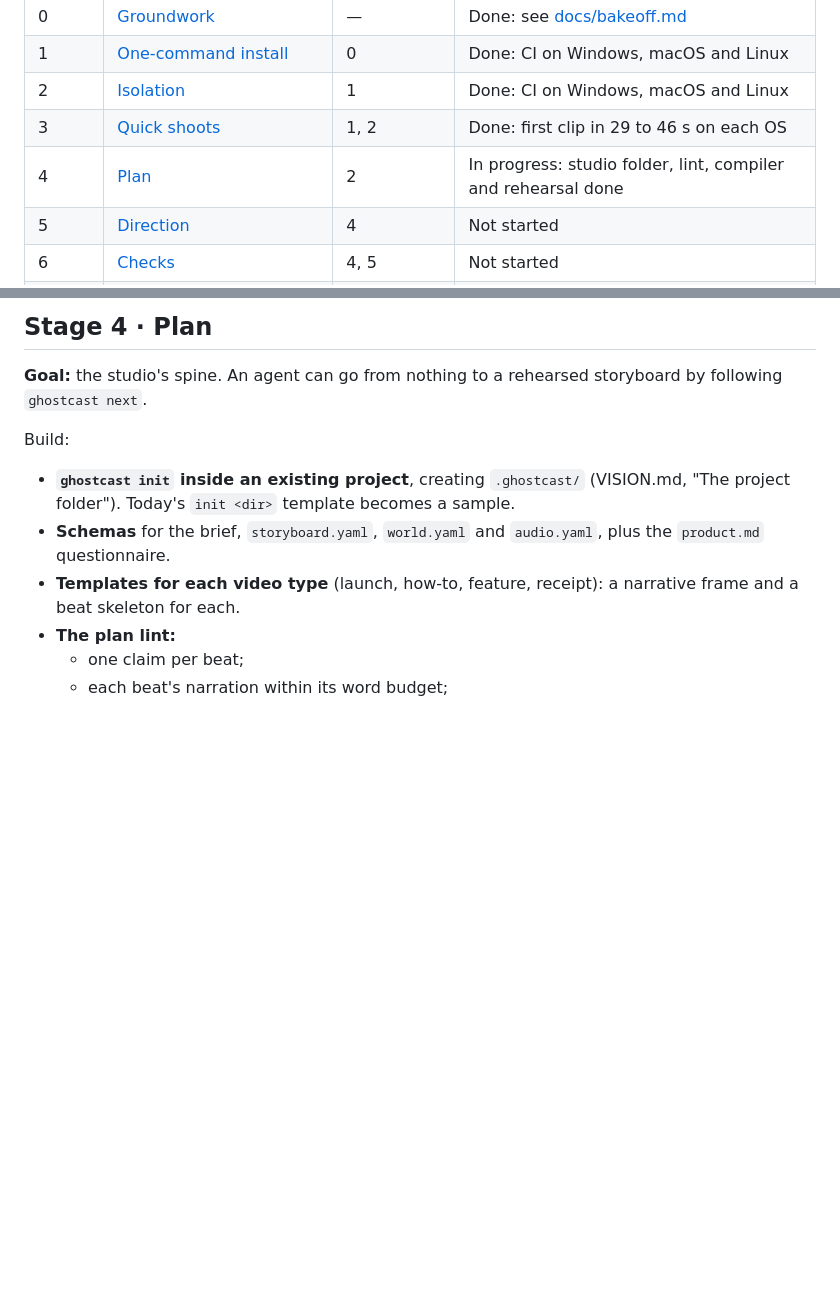
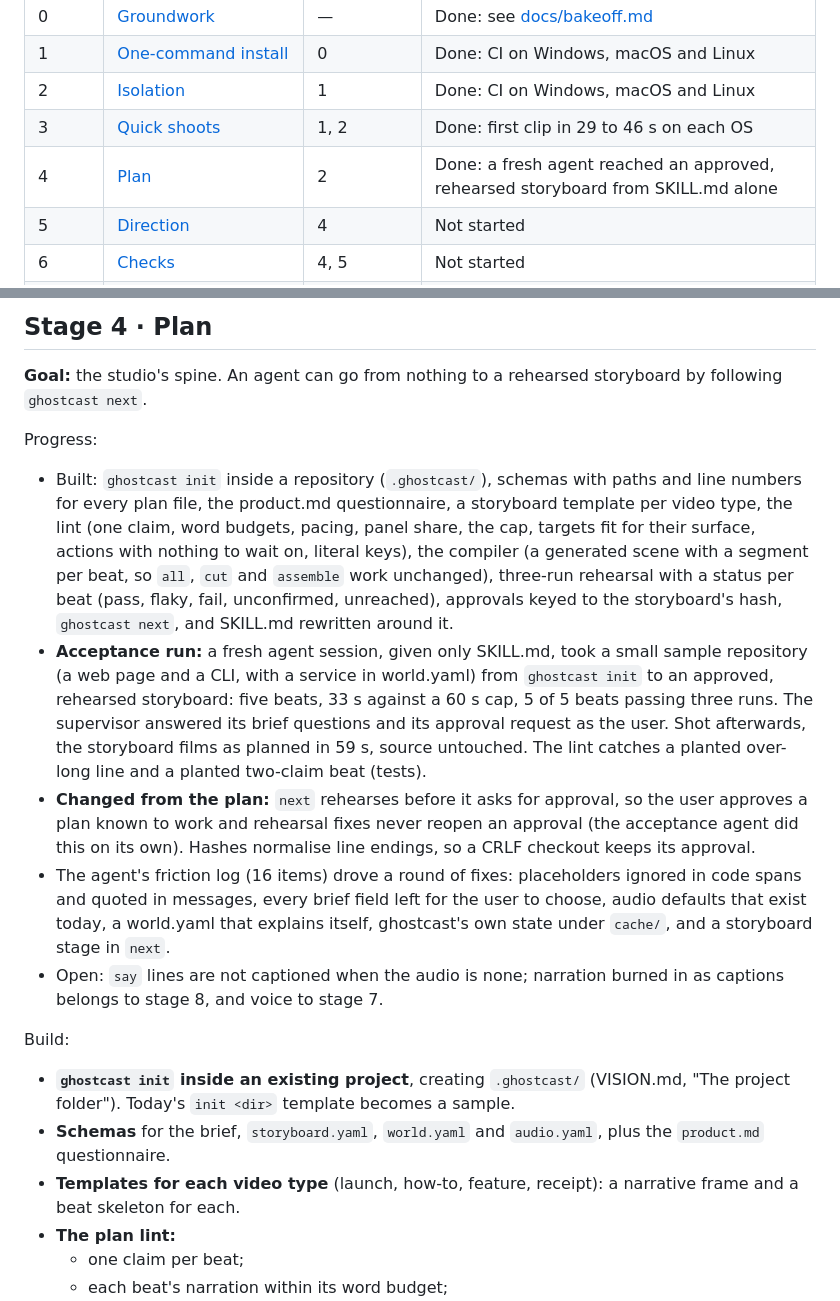
Before and after one commit to Pandemonium-Research/ghostcast, a Markdown page: PLAN.md, 2 parts joined by grey strips. GitHub-like rendering; blank space fills up the shorter version.

```diff
--- a/PLAN.md
+++ b/PLAN.md
@@ -15,7 +15,7 @@ as work lands.
 | 1 | [One-command install](#stage-1--one-command-install) | 0 | Done: CI on Windows, macOS and Linux |
 | 2 | [Isolation](#stage-2--isolation) | 1 | Done: CI on Windows, macOS and Linux |
 | 3 | [Quick shoots](#stage-3--quick-shoots) | 1, 2 | Done: first clip in 29 to 46 s on each OS |
-| 4 | [Plan](#stage-4--plan) | 2 | In progress: studio folder, lint, compiler and rehearsal done |
+| 4 | [Plan](#stage-4--plan) | 2 | Done: a fresh agent reached an approved, rehearsed storyboard from SKILL.md alone |
 | 5 | [Direction](#stage-5--direction) | 4 | Not started |
 | 6 | [Checks](#stage-6--checks) | 4, 5 | Not started |
 | 7 | [Voice](#stage-7--voice) | 1, 4 | Not started |
@@ -303,6 +303,31 @@ Done when:
 **Goal:** the studio's spine. An agent can go from nothing to a rehearsed storyboard by
 following `ghostcast next`.
 
+Progress:
+
+- Built: `ghostcast init` inside a repository (`.ghostcast/`), schemas with paths and line
+  numbers for every plan file, the product.md questionnaire, a storyboard template per video
+  type, the lint (one claim, word budgets, pacing, panel share, the cap, targets fit for their
+  surface, actions with nothing to wait on, literal keys), the compiler (a generated scene with a
+  segment per beat, so `all`, `cut` and `assemble` work unchanged), three-run rehearsal with a
+  status per beat (pass, flaky, fail, unconfirmed, unreached), approvals keyed to the
+  storyboard's hash, `ghostcast next`, and SKILL.md rewritten around it.
+- **Acceptance run:** a fresh agent session, given only SKILL.md, took a small sample repository
+  (a web page and a CLI, with a service in world.yaml) from `ghostcast init` to an approved,
+  rehearsed storyboard: five beats, 33 s against a 60 s cap, 5 of 5 beats passing three runs.
+  The supervisor answered its brief questions and its approval request as the user. Shot
+  afterwards, the storyboard films as planned in 59 s, source untouched. The lint catches a
+  planted over-long line and a planted two-claim beat (tests).
+- **Changed from the plan:** `next` rehearses before it asks for approval, so the user approves a
+  plan known to work and rehearsal fixes never reopen an approval (the acceptance agent did this
+  on its own). Hashes normalise line endings, so a CRLF checkout keeps its approval.
+- The agent's friction log (16 items) drove a round of fixes: placeholders ignored in code spans
+  and quoted in messages, every brief field left for the user to choose, audio defaults that
+  exist today, a world.yaml that explains itself, ghostcast's own state under `cache/`, and a
+  storyboard stage in `next`.
+- Open: `say` lines are not captioned when the audio is none; narration burned in as captions
+  belongs to stage 8, and voice to stage 7.
+
 Build:
 
 - **`ghostcast init` inside an existing project**, creating `.ghostcast/` (VISION.md,
```
Also changed, not shown: SKILL.md (+56 -19 lines).
